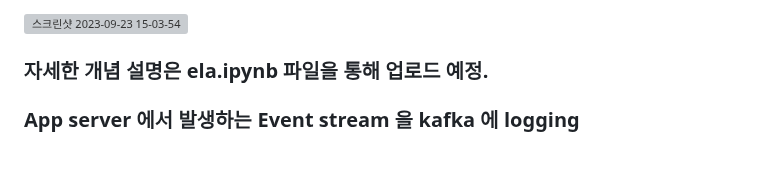
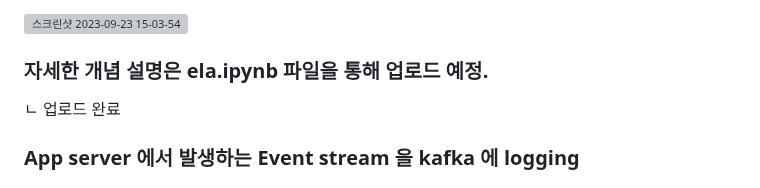
Before and after one commit to OwenKimcertified/ELK_Stack, a Markdown page: README.md, the part around the change. GitHub-like rendering; blank space fills up the shorter version; grey boxes are pictures that could not be loaded.

```diff
--- a/README.md
+++ b/README.md
@@ -18,6 +18,8 @@ docker 환경에서 진행하며 설치는 https://github.com/deviantony/docker-
 ![스크린샷 2023-09-23 15-03-54](https://github.com/OwenKimcertified/ELK_Stack/assets/99598620/36a4964c-b2e0-462f-b60b-c6ba182a28af)
 
 ### 자세한 개념 설명은 ela.ipynb 파일을 통해 업로드 예정.
+
+ㄴ 업로드 완료
 
 ### App server 에서 발생하는 Event stream 을 kafka 에 logging
 
```
